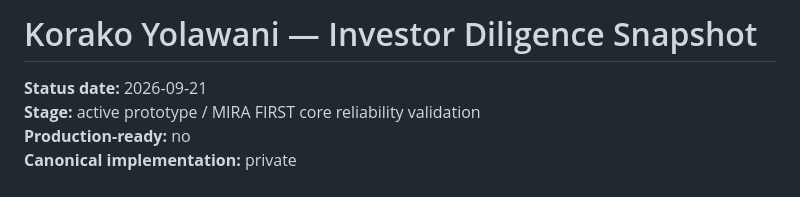
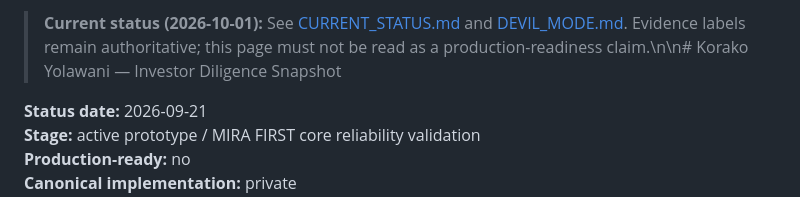
Before and after one commit to vcheeko/korako-yolawani, a Markdown page: docs/INVESTOR_DILIGENCE.md, the part around the change. Rendered like a GitHub page.

Commit message:
docs: link current status from INVESTOR_DILIGENCE.md

```diff
--- a/docs/INVESTOR_DILIGENCE.md
+++ b/docs/INVESTOR_DILIGENCE.md
@@ -1,4 +1,4 @@
-# Korako Yolawani — Investor Diligence Snapshot
+> **Current status (2026-10-01):** See [CURRENT_STATUS.md](CURRENT_STATUS.md) and [DEVIL_MODE.md](DEVIL_MODE.md). Evidence labels remain authoritative; this page must not be read as a production-readiness claim.\n\n# Korako Yolawani — Investor Diligence Snapshot
 
 **Status date:** 2026-09-21
 **Stage:** active prototype / MIRA FIRST core reliability validation
```
